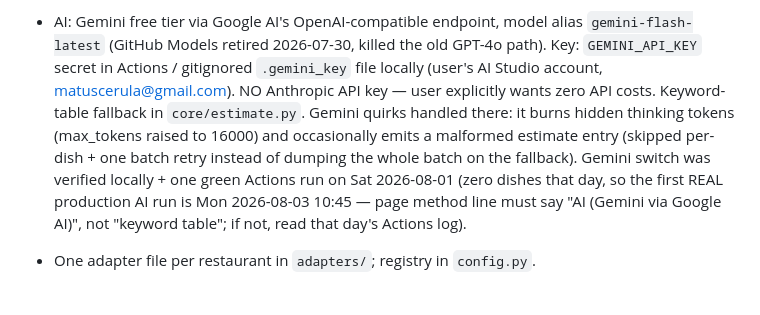
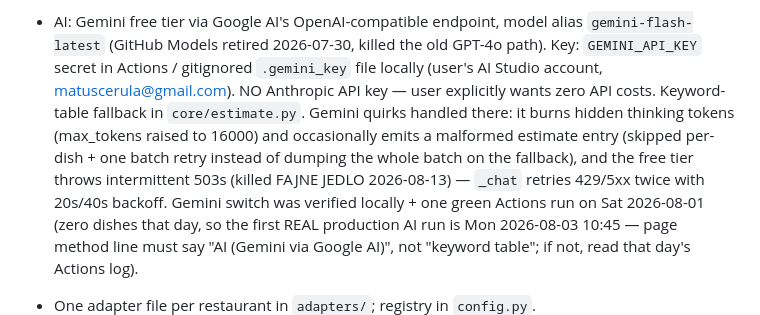
Before and after one commit to M4T00SH/lunch-ranker, a Markdown page: CLAUDE.md, the part around the change. GitHub-like rendering.

Commit message:
Document Gemini 503 retry in CLAUDE.md
Co-Authored-By: Claude Fable 5 <noreply@anthropic.com>
Claude-Session: https://claude.ai/code/session_016TGK93pUr6Z2vqchrAPZNF

```diff
--- a/CLAUDE.md
+++ b/CLAUDE.md
@@ -17,7 +17,9 @@ involved in production.
   fallback in `core/estimate.py`. Gemini quirks handled there: it burns
   hidden thinking tokens (max_tokens raised to 16000) and occasionally
   emits a malformed estimate entry (skipped per-dish + one batch retry
-  instead of dumping the whole batch on the fallback).
+  instead of dumping the whole batch on the fallback), and the free tier
+  throws intermittent 503s (killed FAJNE JEDLO 2026-08-13) — `_chat`
+  retries 429/5xx twice with 20s/40s backoff.
   Gemini switch was verified locally + one green Actions run on Sat
   2026-08-01 (zero dishes that day, so the first REAL production AI run is
   Mon 2026-08-03 10:45 — page method line must say "AI (Gemini via Google
```
